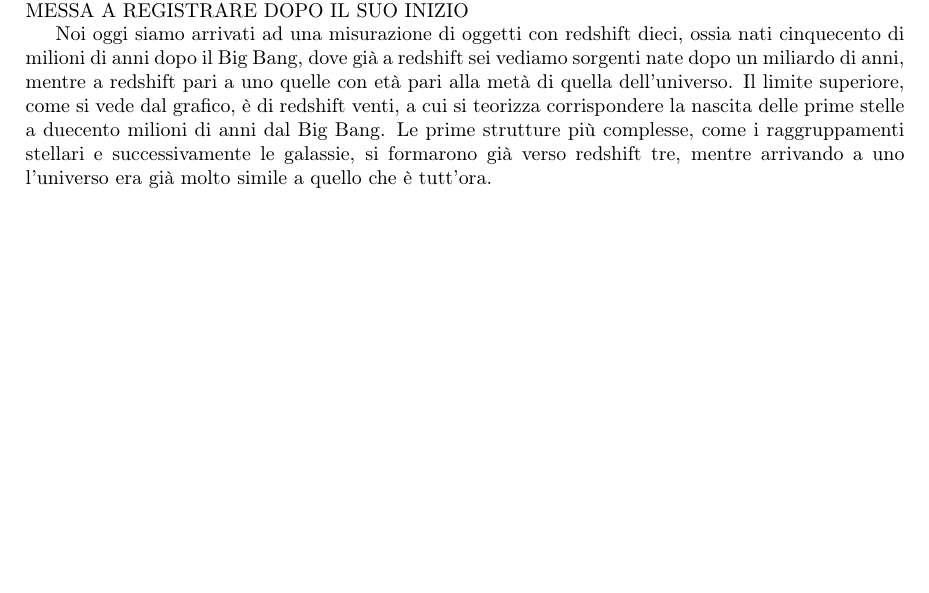
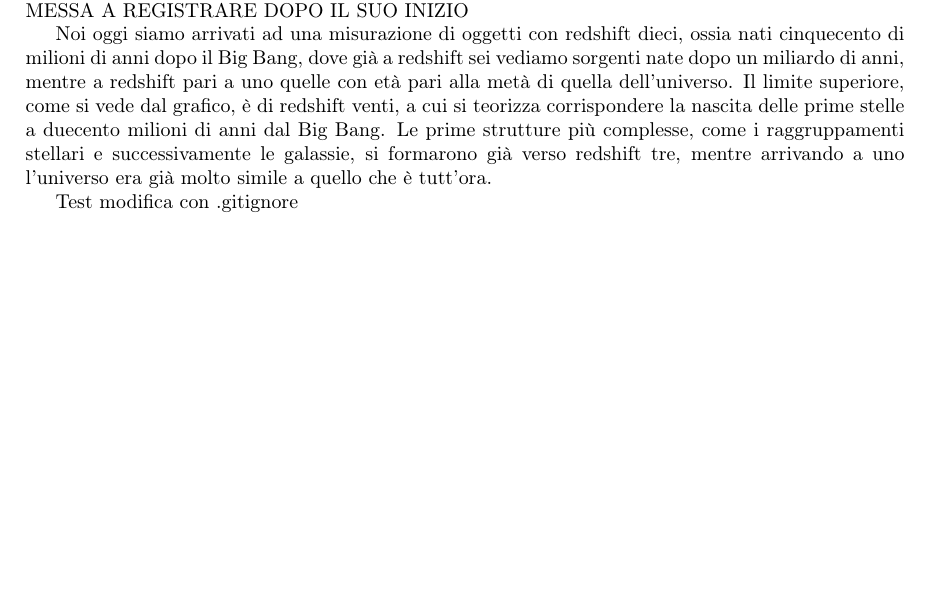
Before and after one commit to TheFox43/appunti_astro_sperimentale, a LaTeX book (appunti_astro_sperimentale.tex): part of page 16 of 16, cut so that both start at the same text, the shorter picture padded with empty space. Compiled offline with pdfLaTeX.

Commit message:
test del gitignore

```diff
--- a/appunti_astro_sperimentale.tex
+++ b/appunti_astro_sperimentale.tex
@@ -352,5 +352,7 @@ SPIEGAZIONE TECNICA, RECUPERARE DA APPUNTI POICHE' LA LEZIONE E' STATA MESSA A R
 
 Noi oggi siamo arrivati ad una misurazione di oggetti con redshift dieci, ossia nati cinquecento di milioni di anni dopo il Big Bang, dove già a redshift sei vediamo sorgenti nate dopo un miliardo di anni, mentre a redshift pari a uno quelle con età pari alla metà di quella dell'universo. Il limite superiore, come si vede dal grafico, è di redshift venti, a cui si teorizza corrispondere la nascita delle prime stelle a duecento milioni di anni dal Big Bang. Le prime strutture più complesse, come i raggruppamenti stellari e successivamente le galassie, si formarono già verso redshift tre, mentre arrivando a uno l'universo era già molto simile a quello che è tutt'ora.
 
+Test modifica con .gitignore
+
 
 \end{document}
```
Also changed, not shown: appunti_astro_sperimentale.pdf, 1 other file.
